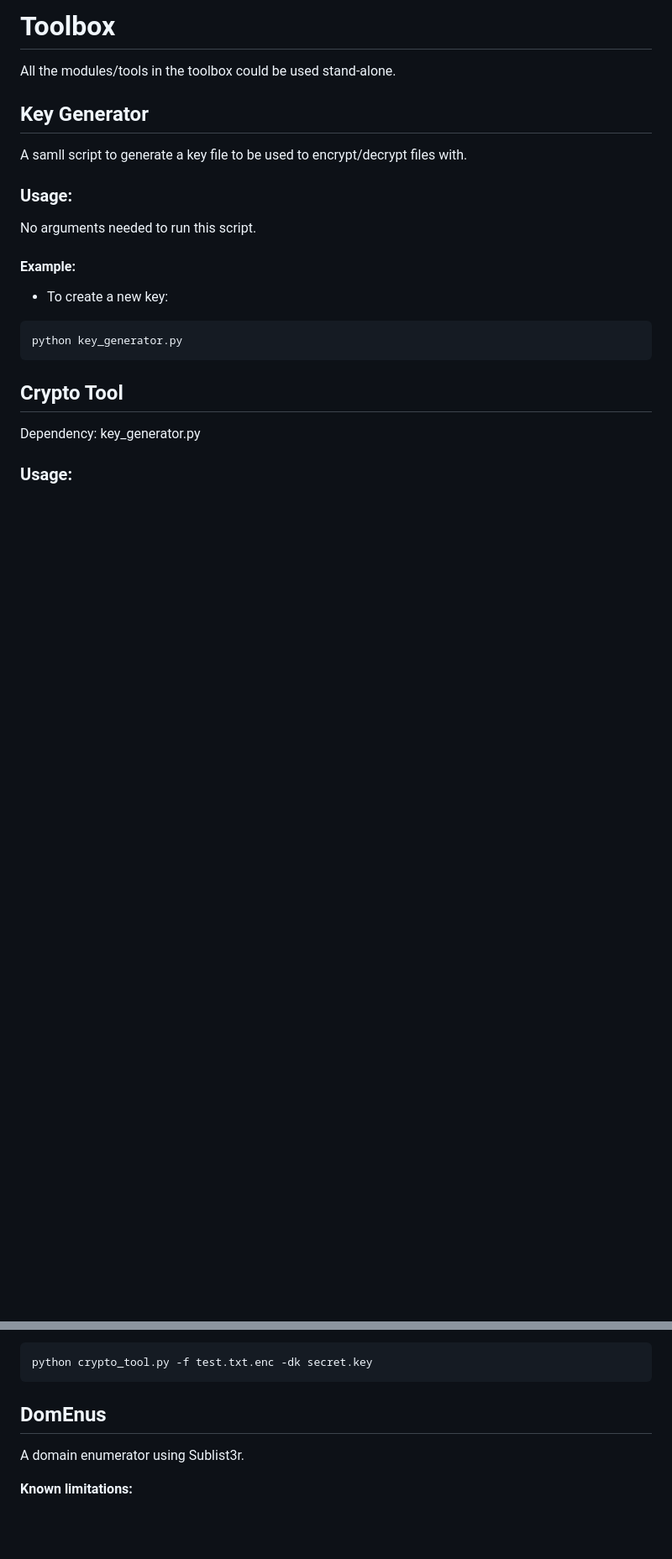
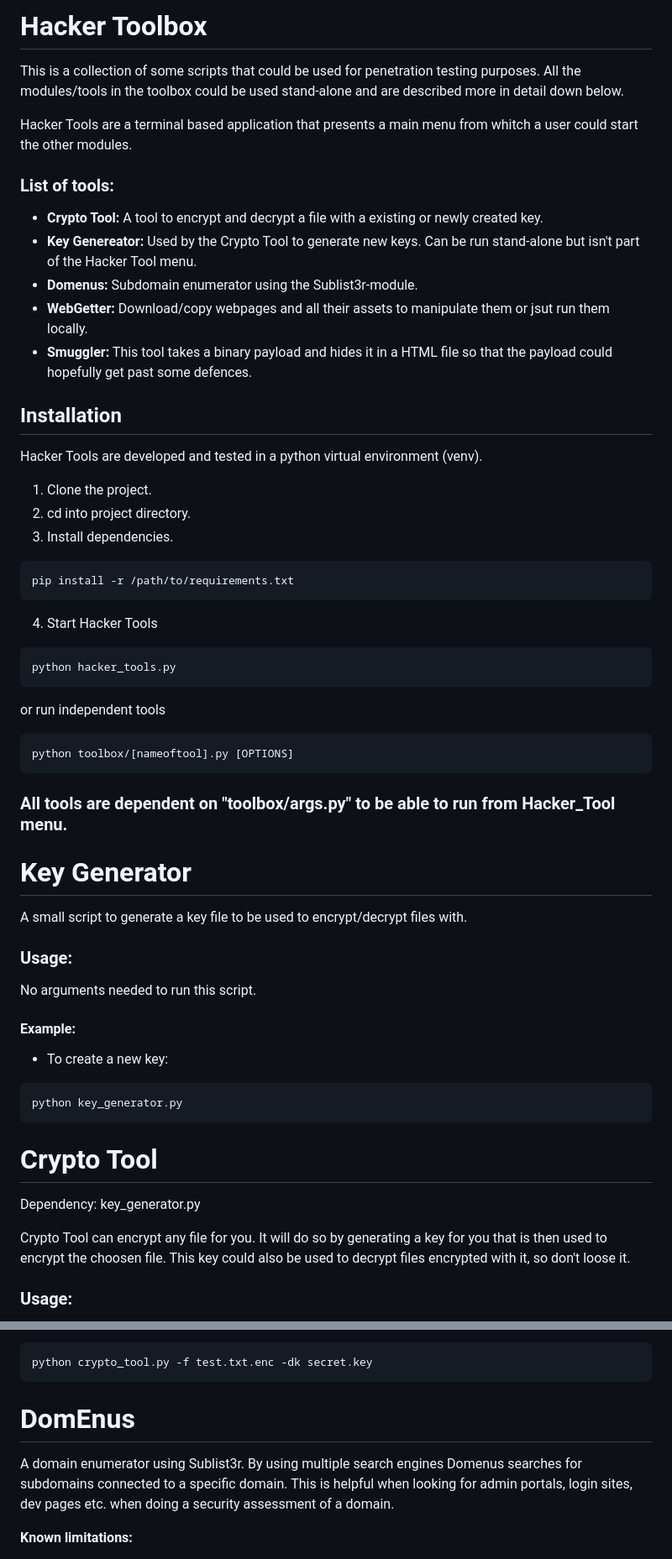
Before and after one commit to Strombach/Programmeringskurs, a Markdown page: Projekt/README.md, 2 parts joined by grey strips. Shown at 84% size. Rendered like a GitHub page; blank space fills up the shorter version.

````diff
--- a/Projekt/README.md
+++ b/Projekt/README.md
@@ -1,9 +1,37 @@
-# Toolbox
+# Hacker Toolbox
+This is a collection of some scripts that could be used for penetration testing purposes.
+All the modules/tools in the toolbox could be used stand-alone and are described more in detail down below.
 
-All the modules/tools in the toolbox could be used stand-alone.
+Hacker Tools are a terminal based application that presents a main menu from whitch a user could start the other modules.
 
-## Key Generator
-A samll script to generate a key file to be used to encrypt/decrypt files with.
+### List of tools:
+- **Crypto Tool:** A tool to encrypt and decrypt a file with a existing or newly created key.
+- **Key Genereator:** Used by the Crypto Tool to generate new keys. Can be run stand-alone but isn't part of the Hacker Tool menu.
+- **Domenus:** Subdomain enumerator using the Sublist3r-module.
+- **WebGetter:** Download/copy webpages and all their assets to manipulate them or jsut run them locally.
+- **Smuggler:** This tool takes a binary payload and hides it in a HTML file so that the payload could hopefully get past some defences.
+
+## Installation
+Hacker Tools are developed and tested in a python virtual environment (venv).
+
+1. Clone the project.
+2. cd into project directory.
+3. Install dependencies.
+```bash
+pip install -r /path/to/requirements.txt
+```
+4. Start Hacker Tools
+```bash
+python hacker_tools.py
+```
+or run independent tools
+```bash
+python toolbox/[nameoftool].py [OPTIONS]
+```
+### All tools are dependent on "toolbox/args.py" to be able to run from Hacker_Tool menu.
+
+# Key Generator
+A small script to generate a key file to be used to encrypt/decrypt files with.
 
 ### Usage:
 No arguments needed to run this script.
@@ -14,8 +42,10 @@ No arguments needed to run this script.
 python key_generator.py
 ```
 
-## Crypto Tool
+# Crypto Tool
 Dependency: key_generator.py
+
+Crypto Tool can encrypt any file for you. It will do so by generating a key for you that is then used to encrypt the choosen file. This key could also be used to decrypt files encrypted with it, so don't loose it.
 
 ### Usage:
 When running the crypto tool as a stand alone some arguments is needed.
@@ -44,8 +74,9 @@ python crypto_tool.py -f test.txt -k secret.key
 python crypto_tool.py -f test.txt.enc -dk secret.key
 ```
 
-## DomEnus
+# DomEnus
 A domain enumerator using Sublist3r.
+By using multiple search engines Domenus searches for subdomains connected to a specific domain. This is helpful when looking for admin portals, login sites, dev pages etc. when doing a security assessment of a domain.
 
 **Known limitations:**
 - Sublist3r bruteforcing isn't used in this module.
````
Also changed, not shown: other parts of Projekt/README.md (+21 -35 lines).
